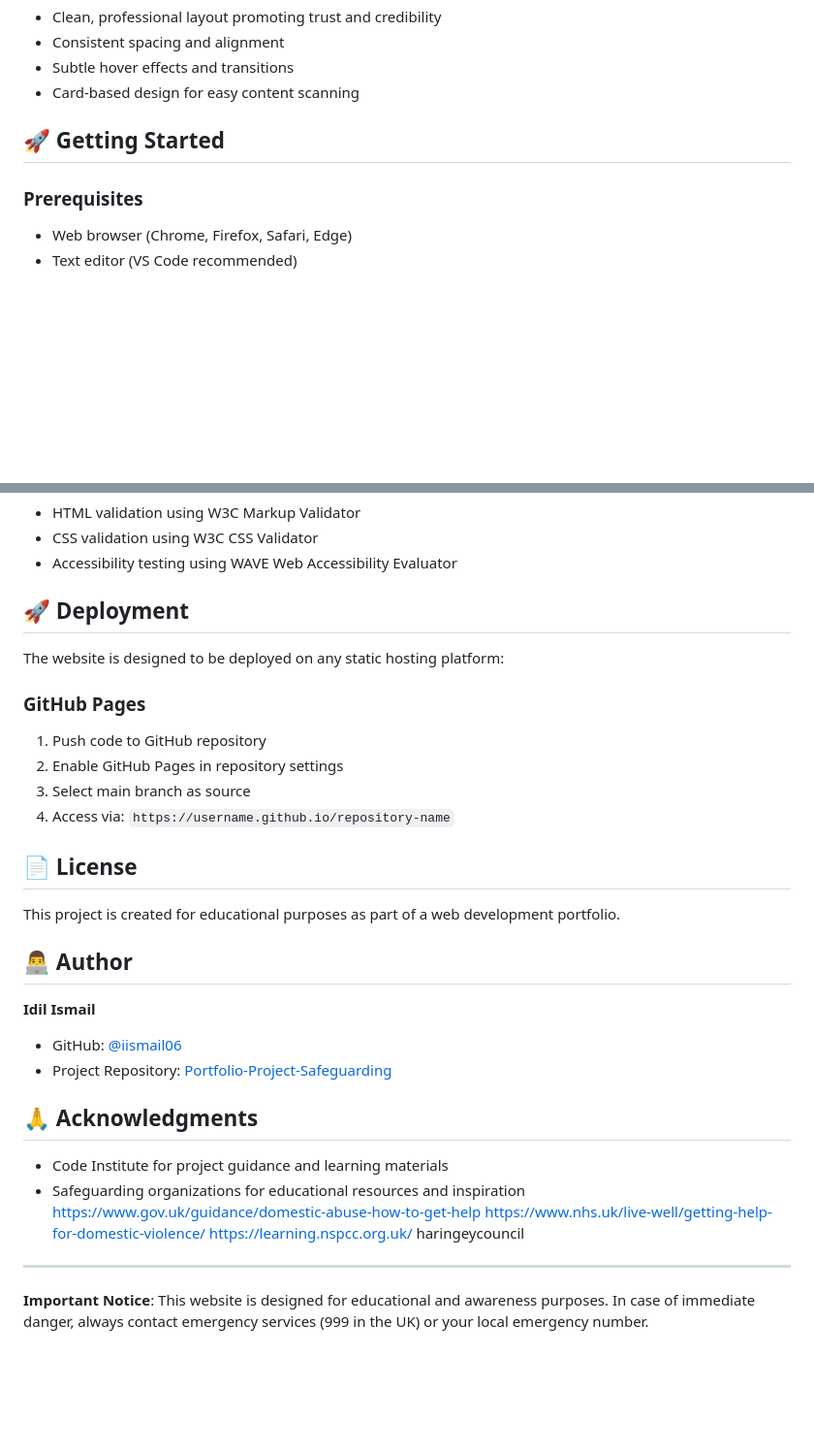
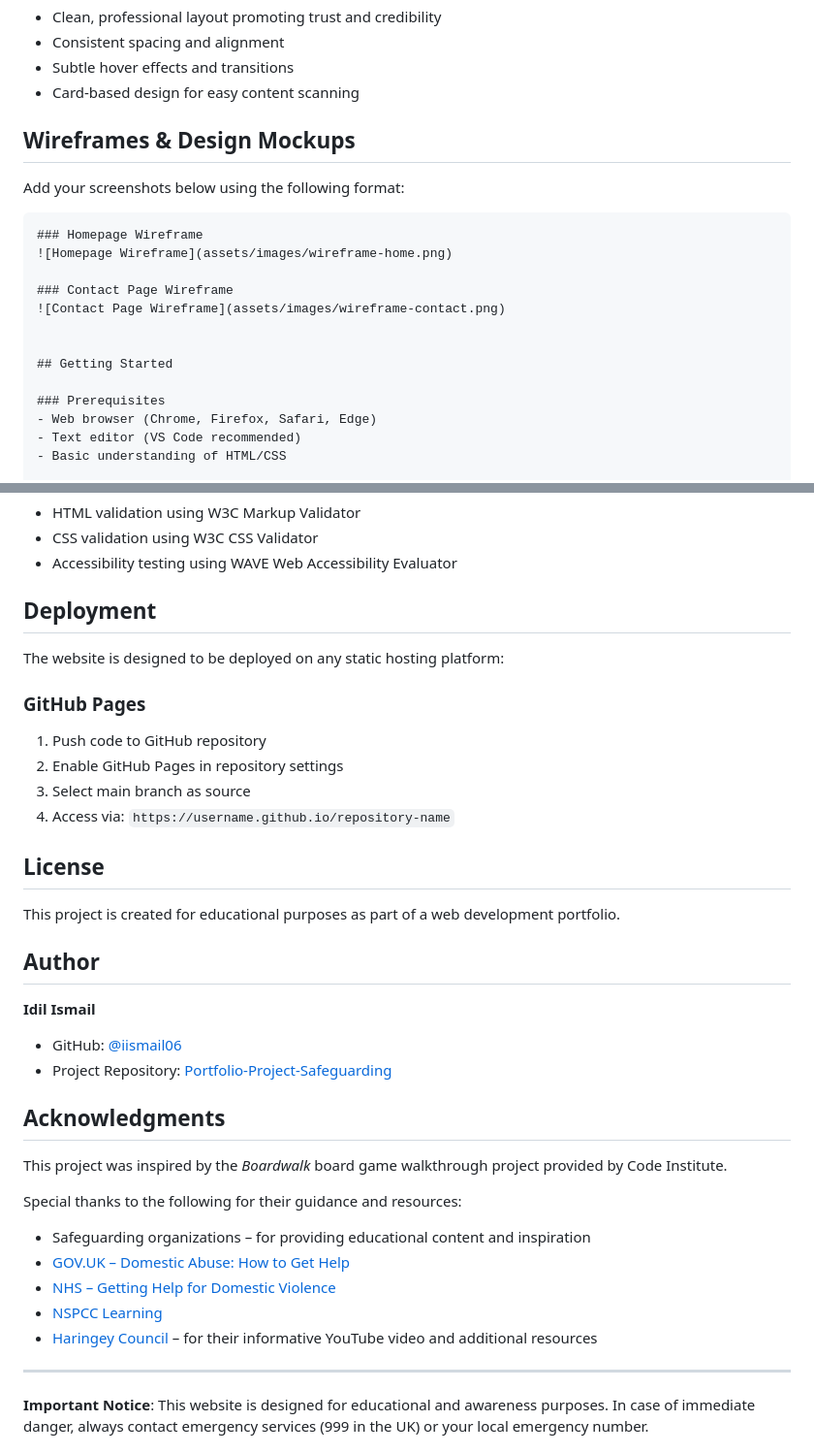
Before and after one commit to iismail06/Portfolio-Project-Safeguarding, a Markdown page: README.md, 2 parts joined by grey strips. Shown: that part at 97% size. GitHub-like rendering; blank space fills up the shorter version.

````diff
--- a/README.md
+++ b/README.md
@@ -101,7 +129,19 @@ Portfolio-Project-Safeguarding/
 - Subtle hover effects and transitions
 - Card-based design for easy content scanning
 
-## 🚀 Getting Started
+## Wireframes & Design Mockups
+
+Add your screenshots below using the following format:
+
+```markdown
+### Homepage Wireframe
+![Homepage Wireframe](assets/images/wireframe-home.png)
+
+### Contact Page Wireframe
+![Contact Page Wireframe](assets/images/wireframe-contact.png)
+
+
+## Getting Started
 
 ### Prerequisites
 - Web browser (Chrome, Firefox, Safari, Edge)
@@ -180,7 +220,7 @@ The website adapts seamlessly across all screen sizes with:
 - CSS validation using W3C CSS Validator
 - Accessibility testing using WAVE Web Accessibility Evaluator
 
-## 🚀 Deployment
+## Deployment
 
 The website is designed to be deployed on any static hosting platform:
 
@@ -192,24 +232,27 @@ The website is designed to be deployed on any static hosting platform:
 
 
 
-## 📄 License
+## License
 
 This project is created for educational purposes as part of a web development portfolio.
 
-## 👨‍💻 Author
+## Author
 
 **Idil Ismail**
 - GitHub: [@iismail06](https://github.com/iismail06)
 - Project Repository: [Portfolio-Project-Safeguarding](https://github.com/iismail06/Portfolio-Project-Safeguarding)
 
-## 🙏 Acknowledgments
+## Acknowledgments
 
-- Code Institute for project guidance and learning materials
-- Safeguarding organizations for educational resources and inspiration
-https://www.gov.uk/guidance/domestic-abuse-how-to-get-help
-https://www.nhs.uk/live-well/getting-help-for-domestic-violence/
-https://learning.nspcc.org.uk/
-haringeycouncil
+This project was inspired by the *Boardwalk* board game walkthrough project provided by Code Institute.
+
+Special thanks to the following for their guidance and resources:
+- Safeguarding organizations – for providing educational content and inspiration
+- [GOV.UK – Domestic Abuse: How to Get Help](https://www.gov.uk/guidance/domestic-abuse-how-to-get-help)
+- [NHS – Getting Help for Domestic Violence](https://www.nhs.uk/live-well/getting-help-for-domestic-violence/)
+- [NSPCC Learning](https://learning.nspcc.org.uk/)
+- [Haringey Council](https://www.haringey.gov.uk/) – for their informative YouTube video and additional resources
+
 
 
 ---
````
Also changed, not shown: other parts of README.md (+42 -14 lines).
